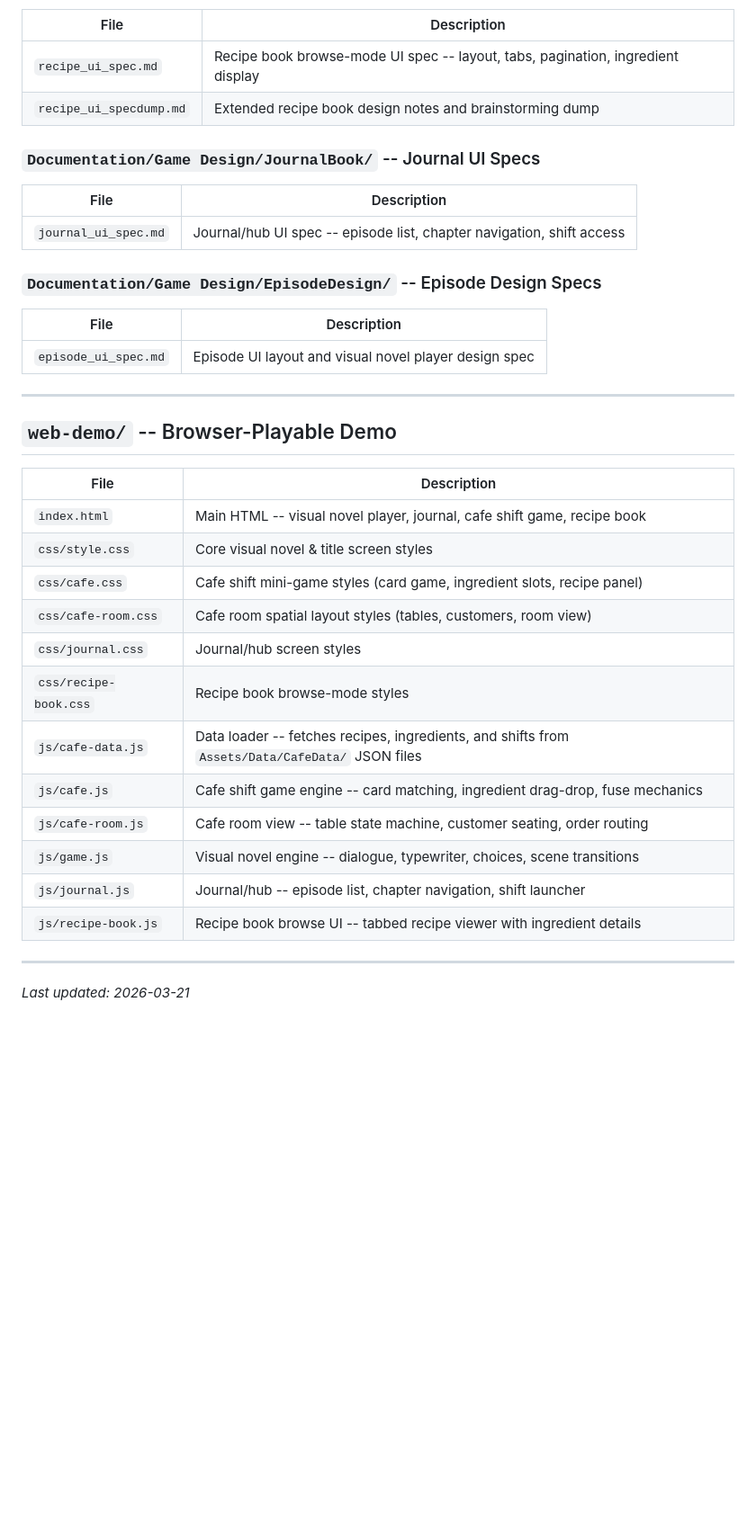
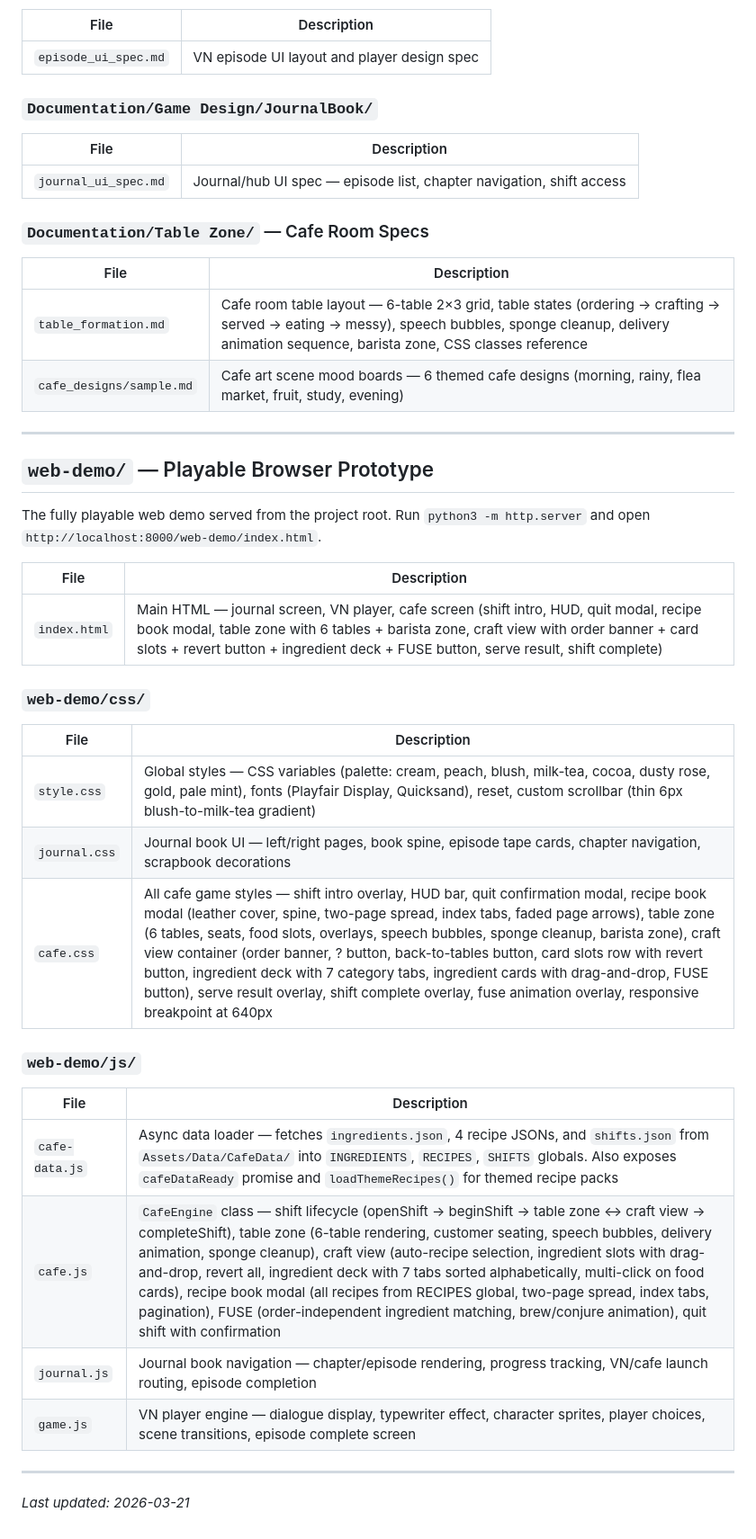
Before and after one commit to Robileen/wish-house, a Markdown page: Documentation/wishhouse_repo_folder_structure.md, the part around one of its changes. Shown at 90% size. GitHub-like rendering; blank space fills up the shorter version.

```diff
--- a/Documentation/wishhouse_repo_folder_structure.md
+++ b/Documentation/wishhouse_repo_folder_structure.md
@@ -122,39 +168,47 @@ Each dialogue JSON follows this structure:
 
 | File | Description |
 |------|-------------|
-| `recipe_ui_spec.md` | Recipe book browse-mode UI spec -- layout, tabs, pagination, ingredient display |
-| `recipe_ui_specdump.md` | Extended recipe book design notes and brainstorming dump |
+| `episode_ui_spec.md` | VN episode UI layout and player design spec |
 
-### `Documentation/Game Design/JournalBook/` -- Journal UI Specs
+### `Documentation/Game Design/JournalBook/`
 
 | File | Description |
 |------|-------------|
-| `journal_ui_spec.md` | Journal/hub UI spec -- episode list, chapter navigation, shift access |
+| `journal_ui_spec.md` | Journal/hub UI spec — episode list, chapter navigation, shift access |
 
-### `Documentation/Game Design/EpisodeDesign/` -- Episode Design Specs
+### `Documentation/Table Zone/` — Cafe Room Specs
 
 | File | Description |
 |------|-------------|
-| `episode_ui_spec.md` | Episode UI layout and visual novel player design spec |
+| `table_formation.md` | Cafe room table layout — 6-table 2×3 grid, table states (ordering → crafting → served → eating → messy), speech bubbles, sponge cleanup, delivery animation sequence, barista zone, CSS classes reference |
+| `cafe_designs/sample.md` | Cafe art scene mood boards — 6 themed cafe designs (morning, rainy, flea market, fruit, study, evening) |
 
 ---
 
-## `web-demo/` -- Browser-Playable Demo
+## `web-demo/` — Playable Browser Prototype
+
+The fully playable web demo served from the project root. Run `python3 -m http.server` and open `http://localhost:8000/web-demo/index.html`.
 
 | File | Description |
 |------|-------------|
-| `index.html` | Main HTML -- visual novel player, journal, cafe shift game, recipe book |
-| `css/style.css` | Core visual novel & title screen styles |
-| `css/cafe.css` | Cafe shift mini-game styles (card game, ingredient slots, recipe panel) |
-| `css/cafe-room.css` | Cafe room spatial layout styles (tables, customers, room view) |
-| `css/journal.css` | Journal/hub screen styles |
-| `css/recipe-book.css` | Recipe book browse-mode styles |
-| `js/cafe-data.js` | Data loader -- fetches recipes, ingredients, and shifts from `Assets/Data/CafeData/` JSON files |
-| `js/cafe.js` | Cafe shift game engine -- card matching, ingredient drag-drop, fuse mechanics |
-| `js/cafe-room.js` | Cafe room view -- table state machine, customer seating, order routing |
-| `js/game.js` | Visual novel engine -- dialogue, typewriter, choices, scene transitions |
-| `js/journal.js` | Journal/hub -- episode list, chapter navigation, shift launcher |
-| `js/recipe-book.js` | Recipe book browse UI -- tabbed recipe viewer with ingredient details |
+| `index.html` | Main HTML — journal screen, VN player, cafe screen (shift intro, HUD, quit modal, recipe book modal, table zone with 6 tables + barista zone, craft view with order banner + card slots + revert button + ingredient deck + FUSE button, serve result, shift complete) |
+
+### `web-demo/css/`
+
+| File | Description |
+|------|-------------|
+| `style.css` | Global styles — CSS variables (palette: cream, peach, blush, milk-tea, cocoa, dusty rose, gold, pale mint), fonts (Playfair Display, Quicksand), reset, custom scrollbar (thin 6px blush-to-milk-tea gradient) |
+| `journal.css` | Journal book UI — left/right pages, book spine, episode tape cards, chapter navigation, scrapbook decorations |
+| `cafe.css` | All cafe game styles — shift intro overlay, HUD bar, quit confirmation modal, recipe book modal (leather cover, spine, two-page spread, index tabs, faded page arrows), table zone (6 tables, seats, food slots, overlays, speech bubbles, sponge cleanup, barista zone), craft view container (order banner, ? button, back-to-tables button, card slots row with revert button, ingredient deck with 7 category tabs, ingredient cards with drag-and-drop, FUSE button), serve result overlay, shift complete overlay, fuse animation overlay, responsive breakpoint at 640px |
+
+### `web-demo/js/`
+
+| File | Description |
+|------|-------------|
+| `cafe-data.js` | Async data loader — fetches `ingredients.json`, 4 recipe JSONs, and `shifts.json` from `Assets/Data/CafeData/` into `INGREDIENTS`, `RECIPES`, `SHIFTS` globals. Also exposes `cafeDataReady` promise and `loadThemeRecipes()` for themed recipe packs |
+| `cafe.js` | `CafeEngine` class — shift lifecycle (openShift → beginShift → table zone ↔ craft view → completeShift), table zone (6-table rendering, customer seating, speech bubbles, delivery animation, sponge cleanup), craft view (auto-recipe selection, ingredient slots with drag-and-drop, revert all, ingredient deck with 7 tabs sorted alphabetically, multi-click on food cards), recipe book modal (all recipes from RECIPES global, two-page spread, index tabs, pagination), FUSE (order-independent ingredient matching, brew/conjure animation), quit shift with confirmation |
+| `journal.js` | Journal book navigation — chapter/episode rendering, progress tracking, VN/cafe launch routing, episode completion |
+| `game.js` | VN player engine — dialogue display, typewriter effect, character sprites, player choices, scene transitions, episode complete screen |
 
 ---
 
```
Also changed, not shown: other parts of Documentation/wishhouse_repo_folder_structure.md (+104 -58 lines).
